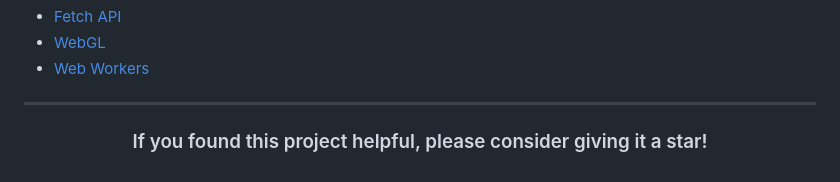
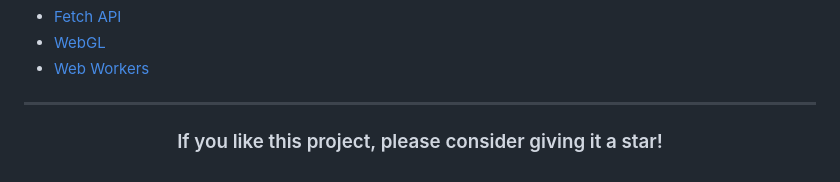
Before and after one commit to vikashmehta292511/3D-solar-system-simulator, a Markdown page: README.md, the part around the change. Drawn GitHub-style.

Commit message:
Alter star request

```diff
--- a/README.md
+++ b/README.md
@@ -152,6 +152,6 @@ Contributions are welcome! Here's how to contribute:
 
 <div align="center">
 
-###  If you found this project helpful, please consider giving it a star!
+###  If you like this project, please consider giving it a star!
 
 </div>
```
